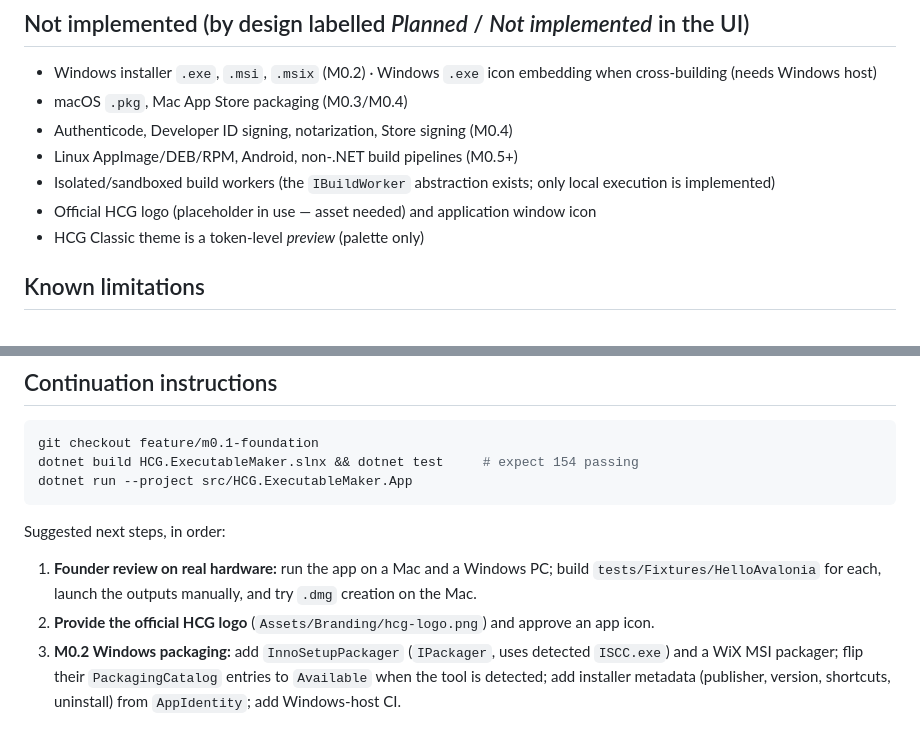
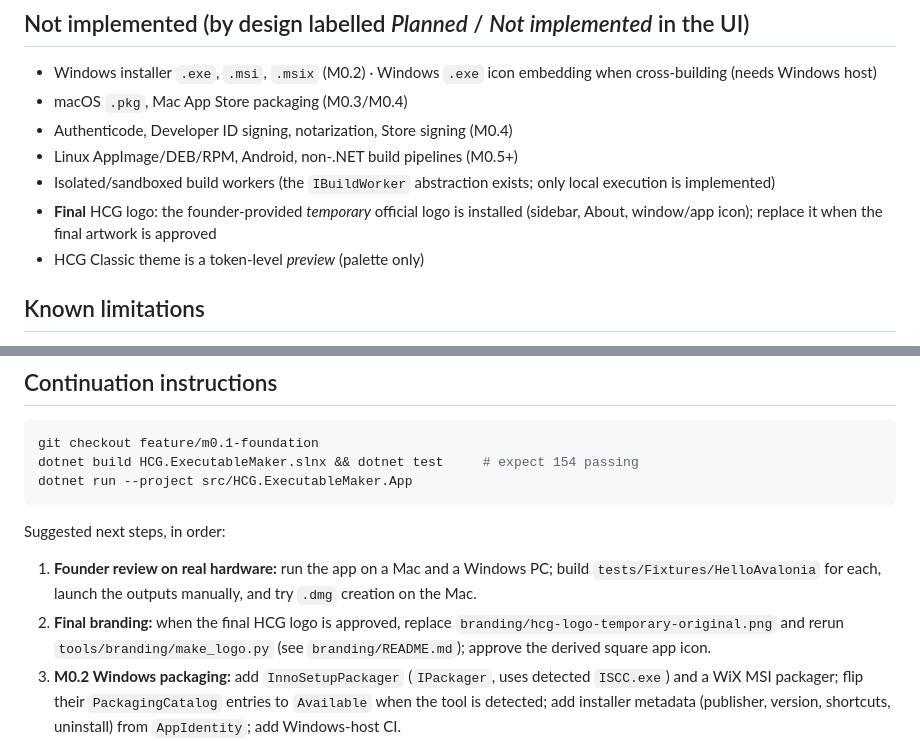
Before and after one commit to F1r3srp3nt/HCG-Executable-Maker, a Markdown page: docs/STATUS.md, 2 parts joined by grey strips. Rendered like a GitHub page.

```diff
--- a/docs/STATUS.md
+++ b/docs/STATUS.md
@@ -30,7 +30,7 @@ Verification was done in a Linux x64 development container (see `ENVIRONMENT-REP
 - Authenticode, Developer ID signing, notarization, Store signing (M0.4)
 - Linux AppImage/DEB/RPM, Android, non-.NET build pipelines (M0.5+)
 - Isolated/sandboxed build workers (the `IBuildWorker` abstraction exists; only local execution is implemented)
-- Official HCG logo (placeholder in use — asset needed) and application window icon
+- **Final** HCG logo: the founder-provided *temporary* official logo is installed (sidebar, About, window/app icon); replace it when the final artwork is approved
 - HCG Classic theme is a token-level *preview* (palette only)
 
 ## Known limitations
@@ -54,7 +54,8 @@ Suggested next steps, in order:
 
 1. **Founder review on real hardware:** run the app on a Mac and a Windows PC; build `tests/Fixtures/HelloAvalonia`
    for each, launch the outputs manually, and try `.dmg` creation on the Mac.
-2. **Provide the official HCG logo** (`Assets/Branding/hcg-logo.png`) and approve an app icon.
+2. **Final branding:** when the final HCG logo is approved, replace `branding/hcg-logo-temporary-original.png` and rerun
+   `tools/branding/make_logo.py` (see `branding/README.md`); approve the derived square app icon.
 3. **M0.2 Windows packaging:** add `InnoSetupPackager` (`IPackager`, uses detected `ISCC.exe`) and a WiX MSI packager;
    flip their `PackagingCatalog` entries to `Available` when the tool is detected; add installer metadata
    (publisher, version, shortcuts, uninstall) from `AppIdentity`; add Windows-host CI.
```
Also changed, not shown: CHANGELOG.md (+5 -0 lines), README.md (+3 -3 lines), branding/README.md (added, +26 -0 lines), docs/screenshots/01-dashboard.png, 12 other files.
